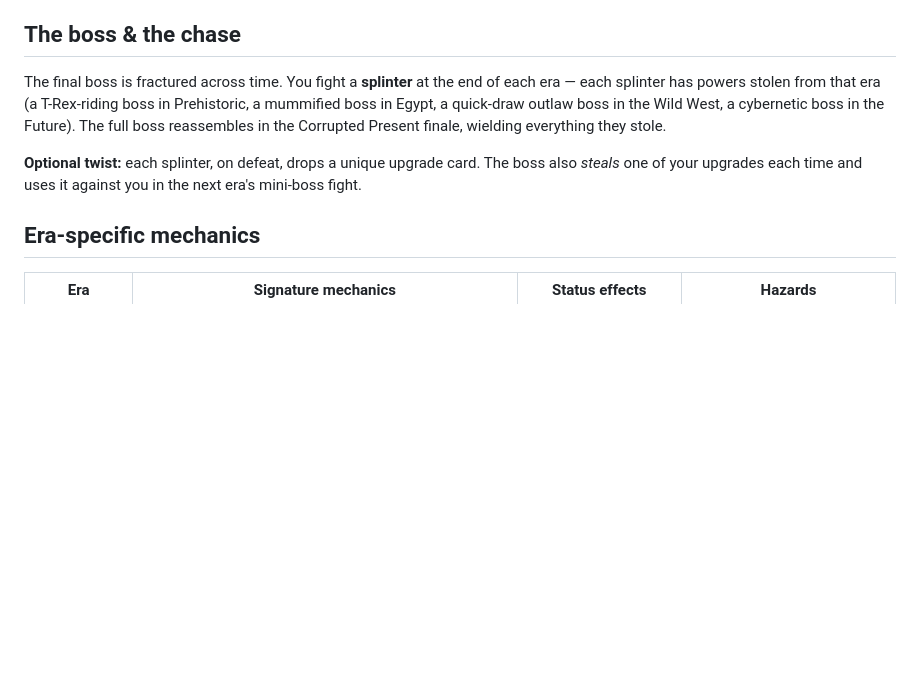
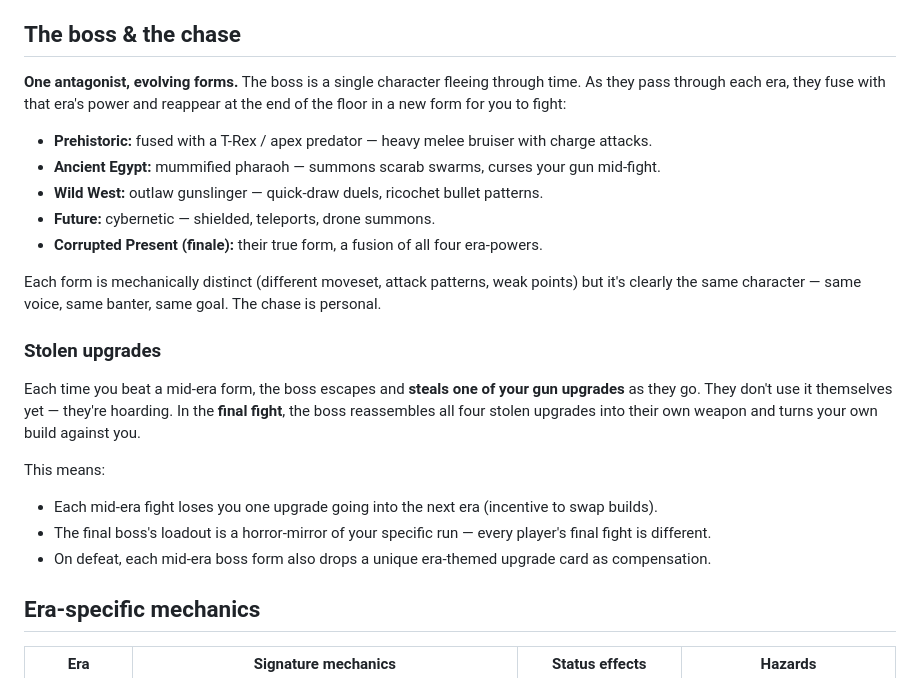
Before and after one commit to Creatition/high-voltage, a Markdown page: game_design.md, the part around one of its changes. Rendered like a GitHub page; blank space fills up the shorter version.

```diff
--- a/game_design.md
+++ b/game_design.md
@@ -59,9 +59,24 @@ Each era's shop offers upgrades flavored by its setting. Players who revisit era
 
 ## The boss & the chase
 
-The final boss is fractured across time. You fight a **splinter** at the end of each era — each splinter has powers stolen from that era (a T-Rex-riding boss in Prehistoric, a mummified boss in Egypt, a quick-draw outlaw boss in the Wild West, a cybernetic boss in the Future). The full boss reassembles in the Corrupted Present finale, wielding everything they stole.
+**One antagonist, evolving forms.** The boss is a single character fleeing through time. As they pass through each era, they fuse with that era's power and reappear at the end of the floor in a new form for you to fight:
 
-**Optional twist:** each splinter, on defeat, drops a unique upgrade card. The boss also *steals* one of your upgrades each time and uses it against you in the next era's mini-boss fight.
+- **Prehistoric:** fused with a T-Rex / apex predator — heavy melee bruiser with charge attacks.
+- **Ancient Egypt:** mummified pharaoh — summons scarab swarms, curses your gun mid-fight.
+- **Wild West:** outlaw gunslinger — quick-draw duels, ricochet bullet patterns.
+- **Future:** cybernetic — shielded, teleports, drone summons.
+- **Corrupted Present (finale):** their true form, a fusion of all four era-powers.
+
+Each form is mechanically distinct (different moveset, attack patterns, weak points) but it's clearly the same character — same voice, same banter, same goal. The chase is personal.
+
+### Stolen upgrades
+
+Each time you beat a mid-era form, the boss escapes and **steals one of your gun upgrades** as they go. They don't use it themselves yet — they're hoarding. In the **final fight**, the boss reassembles all four stolen upgrades into their own weapon and turns your own build against you.
+
+This means:
+- Each mid-era fight loses you one upgrade going into the next era (incentive to swap builds).
+- The final boss's loadout is a horror-mirror of your specific run — every player's final fight is different.
+- On defeat, each mid-era boss form also drops a unique era-themed upgrade card as compensation.
 
 ## Era-specific mechanics
 
```
Also changed, not shown: other parts of game_design.md (+36 -9 lines).
